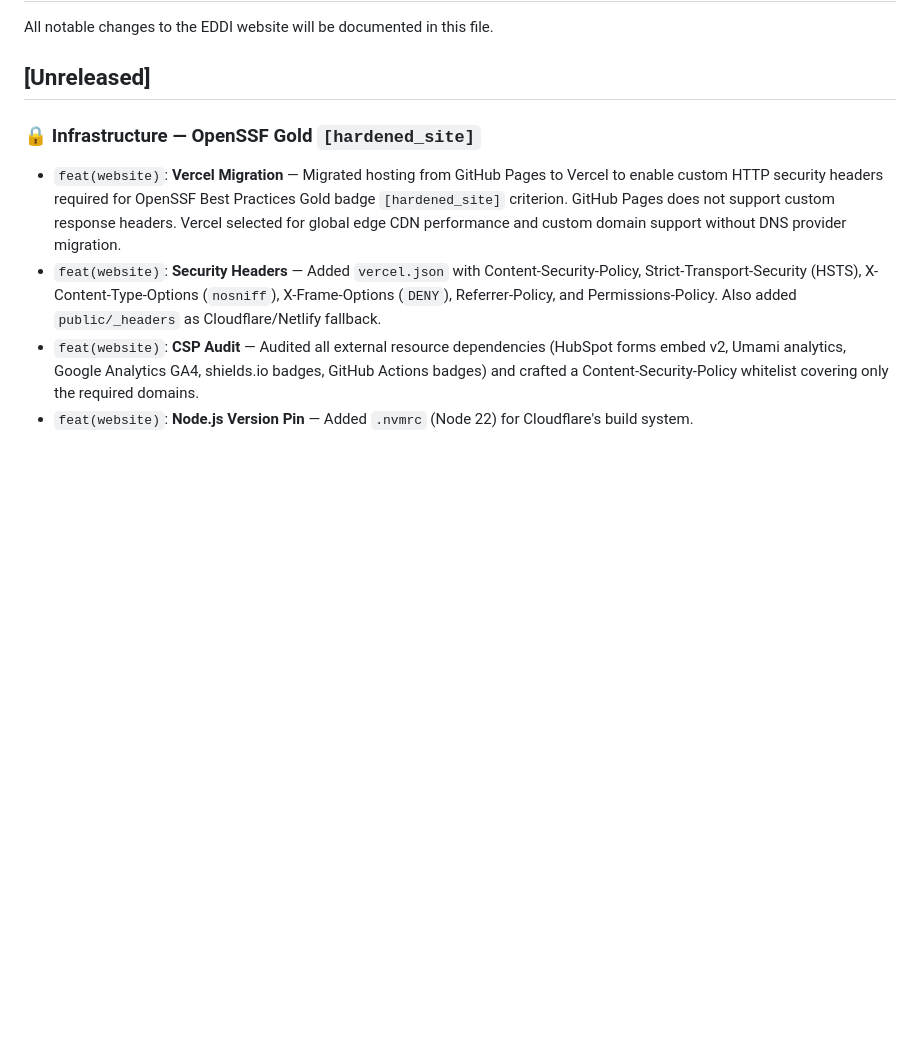
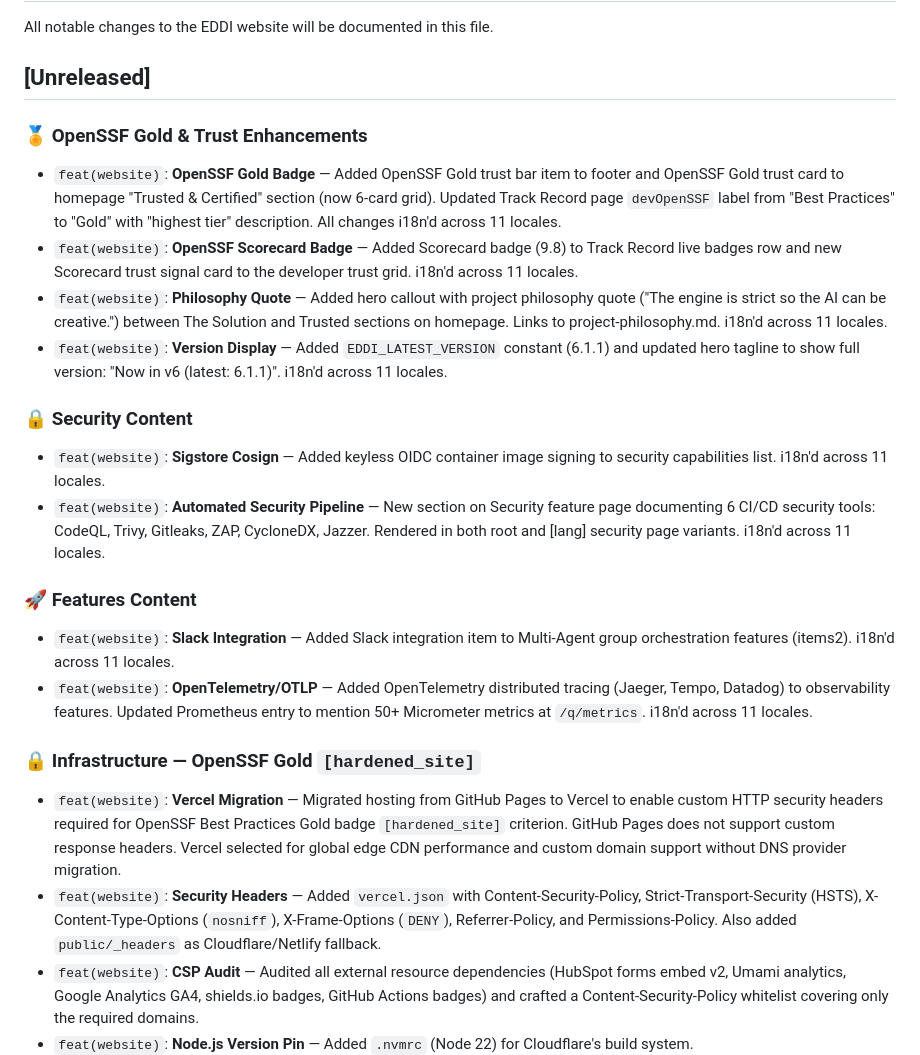
Before and after one commit to labsai/EDDI-LABS-AI-Website, a Markdown page: changelog.md, the part around the change. Drawn GitHub-style; blank space fills up the shorter version.

Commit message:
docs(website): update changelog with OpenSSF Gold and content improvements

```diff
--- a/changelog.md
+++ b/changelog.md
@@ -3,6 +3,20 @@
 All notable changes to the EDDI website will be documented in this file.
 
 ## [Unreleased]
+
+### 🏅 OpenSSF Gold & Trust Enhancements
+- `feat(website)`: **OpenSSF Gold Badge** — Added OpenSSF Gold trust bar item to footer and OpenSSF Gold trust card to homepage "Trusted & Certified" section (now 6-card grid). Updated Track Record page `devOpenSSF` label from "Best Practices" to "Gold" with "highest tier" description. All changes i18n'd across 11 locales.
+- `feat(website)`: **OpenSSF Scorecard Badge** — Added Scorecard badge (9.8) to Track Record live badges row and new Scorecard trust signal card to the developer trust grid. i18n'd across 11 locales.
+- `feat(website)`: **Philosophy Quote** — Added hero callout with project philosophy quote ("The engine is strict so the AI can be creative.") between The Solution and Trusted sections on homepage. Links to project-philosophy.md. i18n'd across 11 locales.
+- `feat(website)`: **Version Display** — Added `EDDI_LATEST_VERSION` constant (6.1.1) and updated hero tagline to show full version: "Now in v6 (latest: 6.1.1)". i18n'd across 11 locales.
+
+### 🔒 Security Content
+- `feat(website)`: **Sigstore Cosign** — Added keyless OIDC container image signing to security capabilities list. i18n'd across 11 locales.
+- `feat(website)`: **Automated Security Pipeline** — New section on Security feature page documenting 6 CI/CD security tools: CodeQL, Trivy, Gitleaks, ZAP, CycloneDX, Jazzer. Rendered in both root and [lang] security page variants. i18n'd across 11 locales.
+
+### 🚀 Features Content
+- `feat(website)`: **Slack Integration** — Added Slack integration item to Multi-Agent group orchestration features (items2). i18n'd across 11 locales.
+- `feat(website)`: **OpenTelemetry/OTLP** — Added OpenTelemetry distributed tracing (Jaeger, Tempo, Datadog) to observability features. Updated Prometheus entry to mention 50+ Micrometer metrics at `/q/metrics`. i18n'd across 11 locales.
 
 ### 🔒 Infrastructure — OpenSSF Gold `[hardened_site]`
 - `feat(website)`: **Vercel Migration** — Migrated hosting from GitHub Pages to Vercel to enable custom HTTP security headers required for OpenSSF Best Practices Gold badge `[hardened_site]` criterion. GitHub Pages does not support custom response headers. Vercel selected for global edge CDN performance and custom domain support without DNS provider migration.
```
